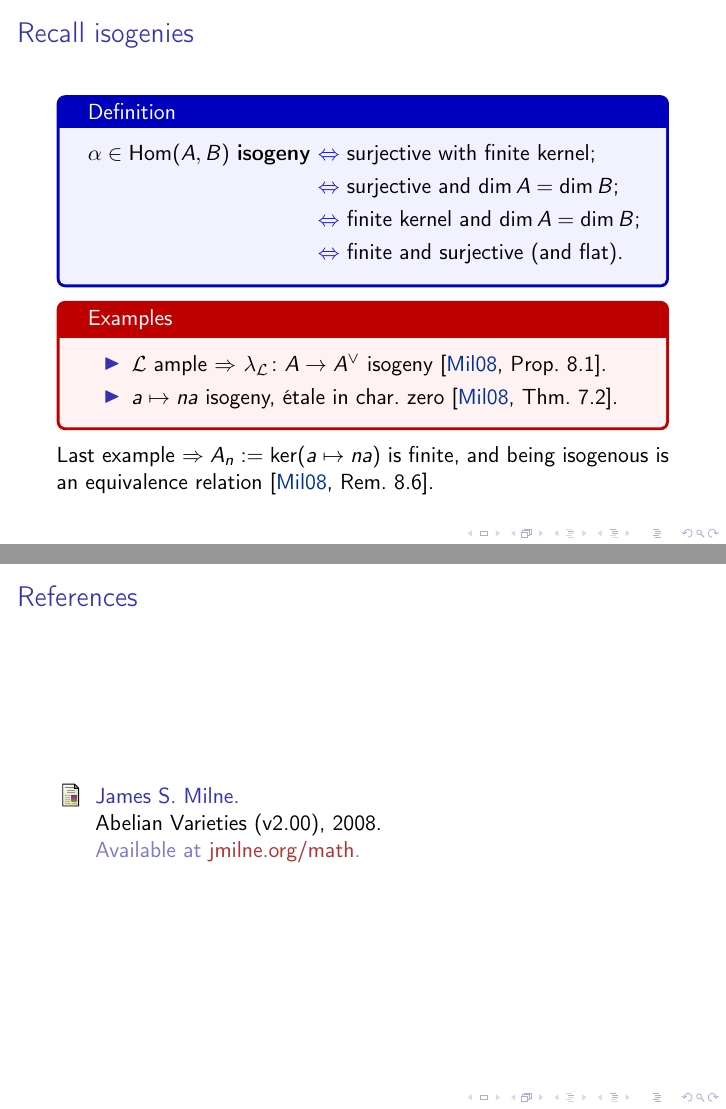
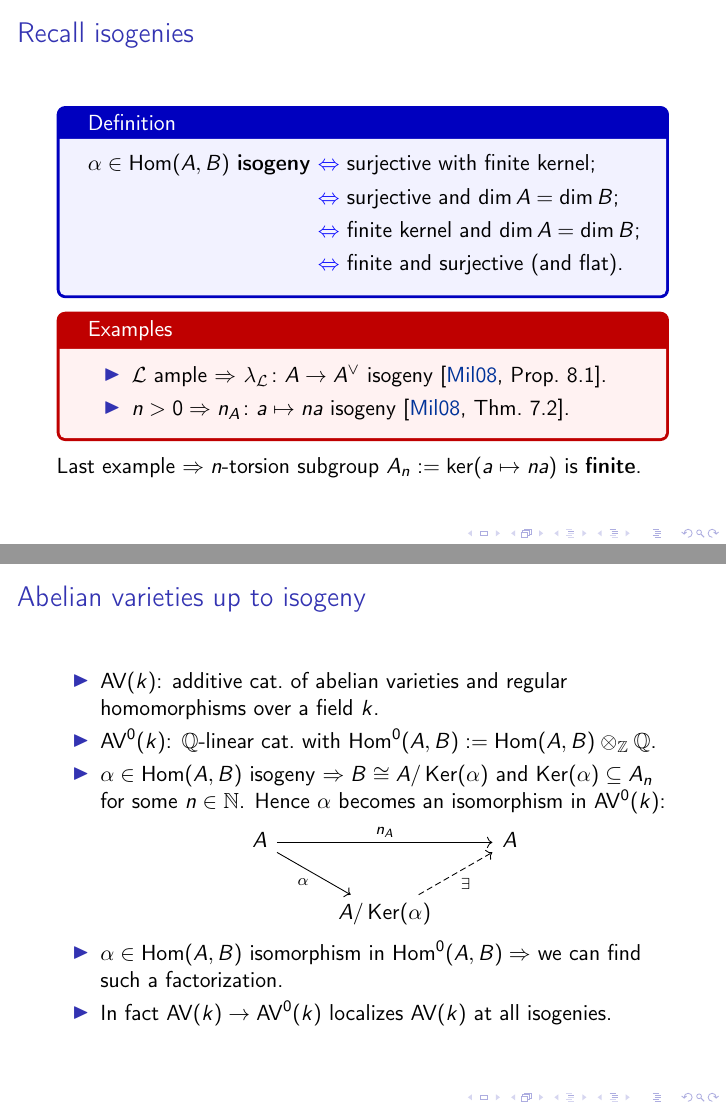
Before and after one commit to pedro-nlb/endo, LaTeX slides (main.tex): pages 4 and 5 of 5 before the commit and pages 4 and 5 of 7 after it, joined at a grey line. Compiled offline with pdfLaTeX.

Commit message:
Some updates

```diff
--- a/main.tex
+++ b/main.tex
@@ -122,6 +122,7 @@
 % MATH OPERATORS
 %
 \DeclareMathOperator{\Hom}{Hom}
+\DeclareMathOperator{\Ker}{Ker}
 \DeclareMathOperator{\Pic}{Pic}
 
 %
@@ -132,6 +133,8 @@
 \renewcommand{\L}{\mathcal{L}}
 \renewcommand{\M}{\mathcal{M}}
 \newcommand{\dual}{^{\vee}}
+\newcommand{\av}{\mathbf{AV}}
+\newcommand{\avi}{\mathbf{AV}^{0}}
 
 %
 % TITLE PAGE INFORMATION
@@ -180,11 +183,47 @@
     \begin{tcolorbox}[colback=red!5!white,colframe=red!75!black,title=Examples]
 	\begin{itemize}
 	    \item $\L$ ample $\Rightarrow$ $\lambda_{\L}\colon A\to A\dual$ isogeny \cite[Prop.~8.1]{mil08}.
-	    \item $a\mapsto na$ isogeny, étale in char.~zero \cite[Thm.~7.2]{mil08}.
+	    \item $n>0\Rightarrow n_{A}\colon a\mapsto na$ isogeny \cite[Thm.~7.2]{mil08}.
 	\end{itemize}
     \end{tcolorbox}
     \pause
-    Last example $\Rightarrow A_{n}:=\ker(a\mapsto na)$ is finite, and being isogenous is an equivalence relation \cite[Rem.~8.6]{mil08}.
+    Last example $\Rightarrow n$-torsion subgroup $A_{n}:=\ker(a\mapsto na)$ is \textbf{finite}.
+\end{frame}
+
+\begin{frame}
+    \frametitle{Abelian varieties up to isogeny}
+    \begin{itemize}
+	\item $\av(k)$: additive cat.~of abelian varieties and regular homomorphisms over a field $k$.
+	\item $\avi(k)$: $\Q$-linear cat.~with $\Hom^{0}(A,B):=\Hom(A,B)\ot_{\Z}\Q$.
+	\item $\alpha\in \Hom(A,B)$ isogeny $\Rightarrow B\cong A/\Ker(\alpha)$ and $\Ker(\alpha)\subseteq A_{n}$ for some $n\in \N$.
+	    Hence $\alpha$ becomes an isomorphism in $\avi(k)$:
+	    \begin{center}
+		\begin{tikzcd}[ampersand replacement=\&]
+		    A\arrow[swap]{dr}{\alpha}\arrow{rr}{n_{A}} \& \& A \\
+		    \& A/\Ker(\alpha)\arrow[dashed,swap]{ur}{\exists} \&
+		\end{tikzcd}
+	    \end{center}
+	\item $\alpha\in \Hom(A,B)$ isomorphism in $\Hom^{0}(A,B)\Rightarrow $ we can find such a factorization.
+	\item In fact $\av(k)\to \avi(k)$ localizes $\av(k)$ at all isogenies.
+    \end{itemize}
+\end{frame}
+
+\begin{frame}
+    \frametitle{The category $\avi(k)$}
+    \begin{itemize}
+	\item It is \textbf{abelian} [\href{https://encyclopediaofmath.org/wiki/Isogeny}{encyclopediaofmath.org/wiki/Isogeny}].
+	\item Every object is \textbf{semisimple}: every $A$ is isogenous to a finite direct sum of indecomposable $A_{i}$'s \cite[Prop.~I.10.1]{mil08}.
+	    \begin{itemize}
+		\item Thus every short exact sequence in $\avi(k)$ splits [Jeremy Rickard's comment on \href{https://mathoverflow.net/a/327944/99436}{mathoverflow.net/a/327944/99436}].
+		\item Thus all additive functors are already exact and its derived category, which is equivalent to the category of cochain complexes with trivial differentials, is abelian \cite[III.2.4]{gm03}.
+	    \end{itemize}
+	\item All homs are finite dimensional over $\Q$ \cite[Thm.~I.10.15]{mil08}.
+    \end{itemize}
+
+
+    \begin{tcolorbox}[colback=yellow!5!white,colframe=orange!75!black]
+    Semisimple objects $\Rightarrow $ to understand $\avi(k)$, it suffices to study endomorphism algebras of simple objects \cite[p.~43]{mil08}.
+    \end{tcolorbox}
 \end{frame}
 
 \begin{frame}
```
Also changed, not shown: main.bib (+15 -0 lines), main.pdf, 1 other file.
